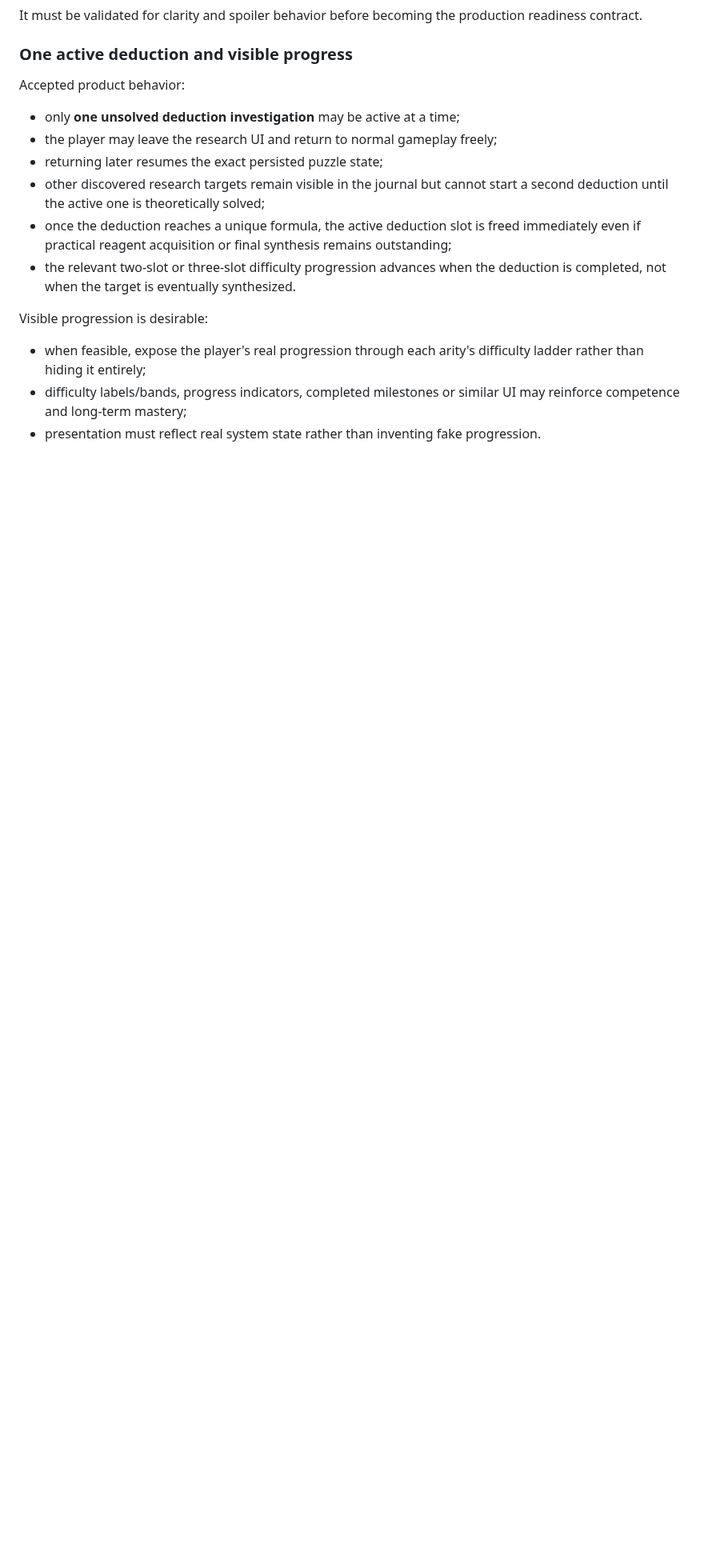
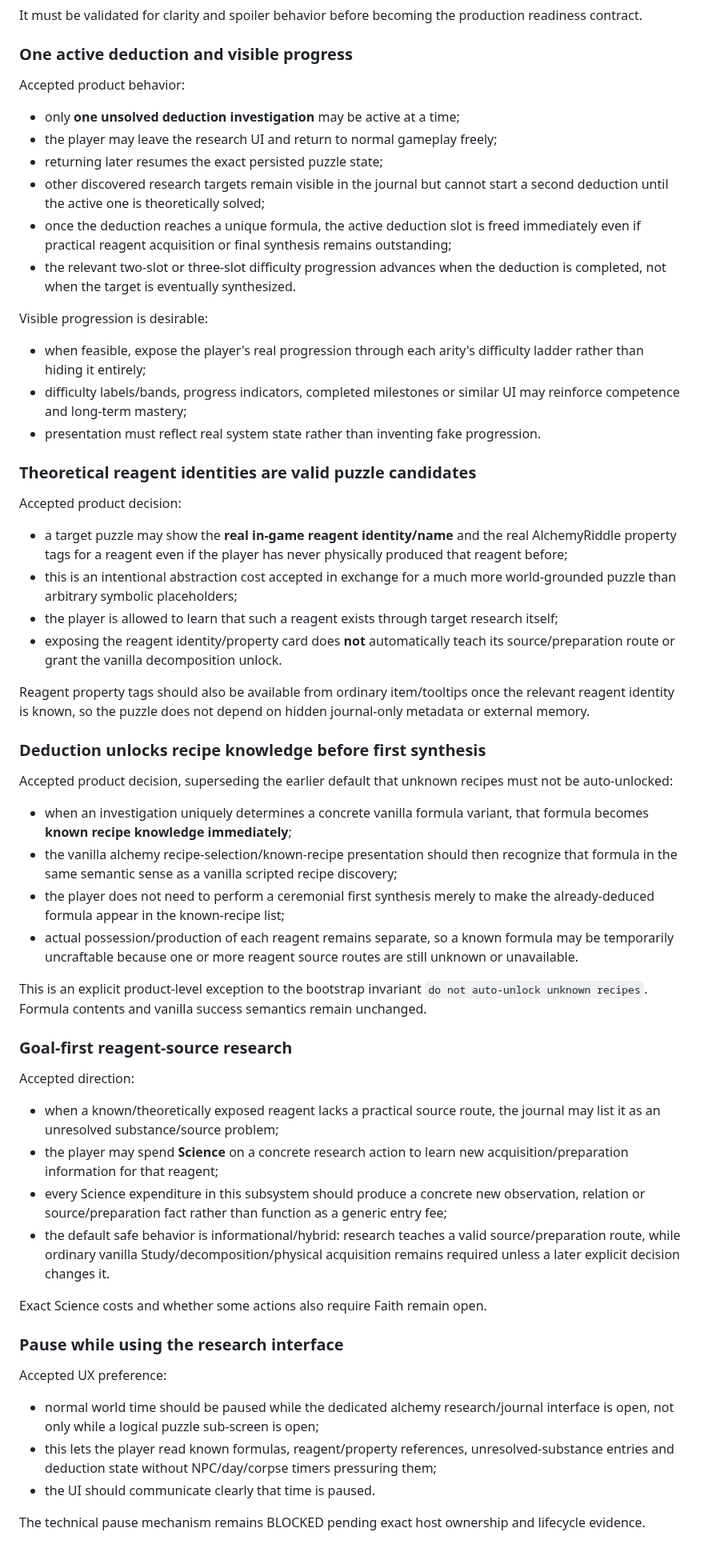
Before and after one commit to NikichMods/AlchemyRiddle, a Markdown page: docs/PRODUCT_REQUIREMENTS.md, the part around the change. Shown at 80% size. Rendered like a GitHub page; blank space fills up the shorter version.

Commit message:
Accept theoretical reagents and deduction recipe unlock

```diff
--- a/docs/PRODUCT_REQUIREMENTS.md
+++ b/docs/PRODUCT_REQUIREMENTS.md
@@ -317,3 +317,68 @@ Visible progression is desirable:
   UI may reinforce competence and long-term mastery;
 - presentation must reflect real system state rather than inventing fake
   progression.
+
+### Theoretical reagent identities are valid puzzle candidates
+
+Accepted product decision:
+- a target puzzle may show the **real in-game reagent identity/name** and the
+  real AlchemyRiddle property tags for a reagent even if the player has never
+  physically produced that reagent before;
+- this is an intentional abstraction cost accepted in exchange for a much more
+  world-grounded puzzle than arbitrary symbolic placeholders;
+- the player is allowed to learn that such a reagent exists through target
+  research itself;
+- exposing the reagent identity/property card does **not** automatically teach
+  its source/preparation route or grant the vanilla decomposition unlock.
+
+Reagent property tags should also be available from ordinary item/tooltips once
+the relevant reagent identity is known, so the puzzle does not depend on hidden
+journal-only metadata or external memory.
+
+### Deduction unlocks recipe knowledge before first synthesis
+
+Accepted product decision, superseding the earlier default that unknown recipes
+must not be auto-unlocked:
+- when an investigation uniquely determines a concrete vanilla formula variant,
+  that formula becomes **known recipe knowledge immediately**;
+- the vanilla alchemy recipe-selection/known-recipe presentation should then
+  recognize that formula in the same semantic sense as a vanilla scripted recipe
+  discovery;
+- the player does not need to perform a ceremonial first synthesis merely to
+  make the already-deduced formula appear in the known-recipe list;
+- actual possession/production of each reagent remains separate, so a known
+  formula may be temporarily uncraftable because one or more reagent source
+  routes are still unknown or unavailable.
+
+This is an explicit product-level exception to the bootstrap invariant
+`do not auto-unlock unknown recipes`. Formula contents and vanilla success
+semantics remain unchanged.
+
+### Goal-first reagent-source research
+
+Accepted direction:
+- when a known/theoretically exposed reagent lacks a practical source route,
+  the journal may list it as an unresolved substance/source problem;
+- the player may spend **Science** on a concrete research action to learn new
+  acquisition/preparation information for that reagent;
+- every Science expenditure in this subsystem should produce a concrete new
+  observation, relation or source/preparation fact rather than function as a
+  generic entry fee;
+- the default safe behavior is informational/hybrid: research teaches a valid
+  source/preparation route, while ordinary vanilla Study/decomposition/physical
+  acquisition remains required unless a later explicit decision changes it.
+
+Exact Science costs and whether some actions also require Faith remain open.
+
+### Pause while using the research interface
+
+Accepted UX preference:
+- normal world time should be paused while the dedicated alchemy research/journal
+  interface is open, not only while a logical puzzle sub-screen is open;
+- this lets the player read known formulas, reagent/property references,
+  unresolved-substance entries and deduction state without NPC/day/corpse timers
+  pressuring them;
+- the UI should communicate clearly that time is paused.
+
+The technical pause mechanism remains BLOCKED pending exact host ownership and
+lifecycle evidence.
```
